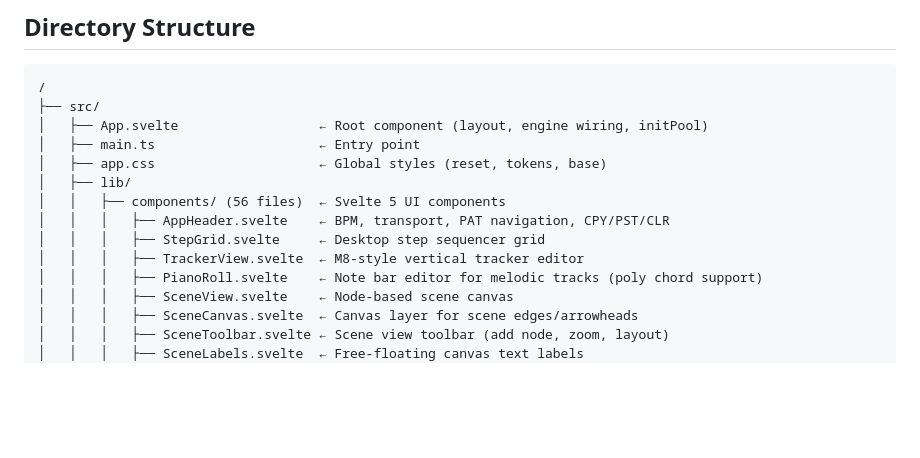
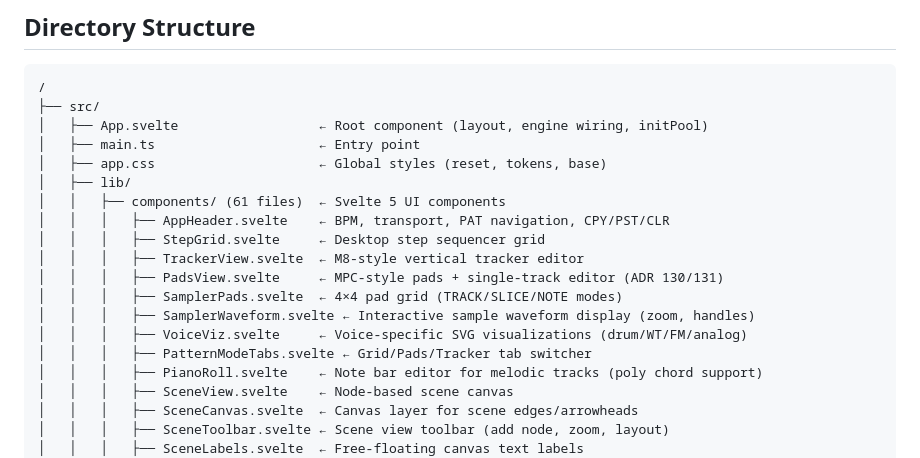
Before and after one commit to im9/inboil, a Markdown page: docs/ai/architecture.md, the part around the change. Rendered like a GitHub page; blank space fills up the shorter version.

```diff
--- a/docs/ai/architecture.md
+++ b/docs/ai/architecture.md
@@ -113,10 +113,15 @@ No `SharedArrayBuffer` is used in the current implementation. The UI sends the e
 │   ├── main.ts                     ← Entry point
 │   ├── app.css                     ← Global styles (reset, tokens, base)
 │   ├── lib/
-│   │   ├── components/ (56 files)  ← Svelte 5 UI components
+│   │   ├── components/ (61 files)  ← Svelte 5 UI components
 │   │   │   ├── AppHeader.svelte    ← BPM, transport, PAT navigation, CPY/PST/CLR
 │   │   │   ├── StepGrid.svelte     ← Desktop step sequencer grid
 │   │   │   ├── TrackerView.svelte  ← M8-style vertical tracker editor
+│   │   │   ├── PadsView.svelte     ← MPC-style pads + single-track editor (ADR 130/131)
+│   │   │   ├── SamplerPads.svelte  ← 4×4 pad grid (TRACK/SLICE/NOTE modes)
+│   │   │   ├── SamplerWaveform.svelte ← Interactive sample waveform display (zoom, handles)
+│   │   │   ├── VoiceViz.svelte     ← Voice-specific SVG visualizations (drum/WT/FM/analog)
+│   │   │   ├── PatternModeTabs.svelte ← Grid/Pads/Tracker tab switcher
 │   │   │   ├── PianoRoll.svelte    ← Note bar editor for melodic tracks (poly chord support)
 │   │   │   ├── SceneView.svelte    ← Node-based scene canvas
 │   │   │   ├── SceneCanvas.svelte  ← Canvas layer for scene edges/arrowheads
```
Also changed, not shown: docs/ai/ui-design.md (+25 -0 lines), 1 other file.
